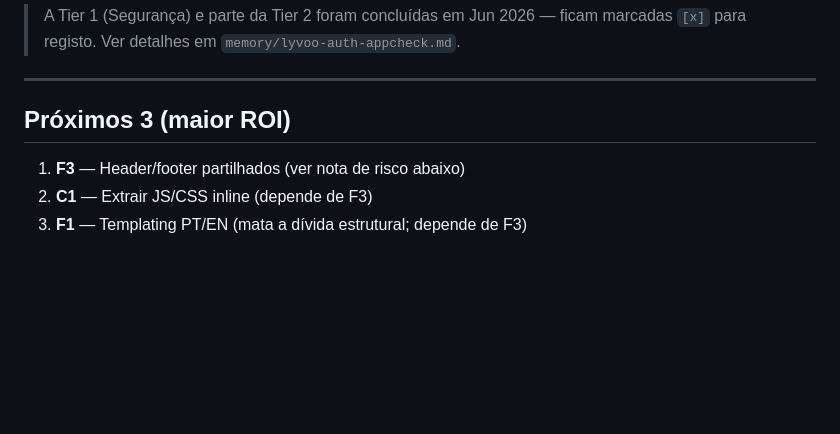
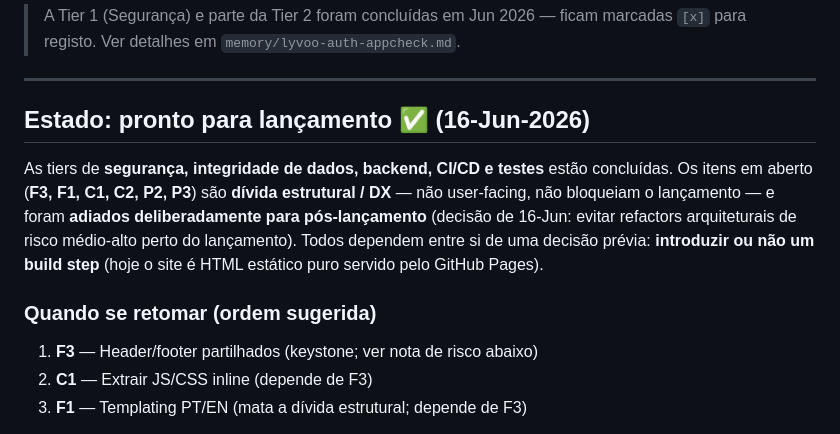
Before and after one commit to Necro911/lyvoo-website, a Markdown page: ROADMAP.md, the part around the change. Rendered like a GitHub page; blank space fills up the shorter version.

Commit message:
docs: mark launch-ready; defer remaining structural debt (F3/F1/C1/C2/P2/P3) post-launch
Co-Authored-By: Claude Opus 4.8 <noreply@anthropic.com>

```diff
--- a/ROADMAP.md
+++ b/ROADMAP.md
@@ -11,9 +11,19 @@ Risco: prob. de partir produção · Benefício: Baixo · Médio · Alto · Crí
 
 ---
 
-## Próximos 3 (maior ROI)
+## Estado: pronto para lançamento ✅ (16-Jun-2026)
 
-1. **F3** — Header/footer partilhados (ver nota de risco abaixo)
+As tiers de **segurança, integridade de dados, backend, CI/CD e testes** estão
+concluídas. Os itens em aberto (**F3, F1, C1, C2, P2, P3**) são **dívida
+estrutural / DX** — não user-facing, não bloqueiam o lançamento — e foram
+**adiados deliberadamente para pós-lançamento** (decisão de 16-Jun: evitar
+refactors arquiteturais de risco médio-alto perto do lançamento). Todos
+dependem entre si de uma decisão prévia: **introduzir ou não um build step**
+(hoje o site é HTML estático puro servido pelo GitHub Pages).
+
+### Quando se retomar (ordem sugerida)
+
+1. **F3** — Header/footer partilhados (keystone; ver nota de risco abaixo)
 2. **C1** — Extrair JS/CSS inline (depende de F3)
 3. **F1** — Templating PT/EN (mata a dívida estrutural; depende de F3)
 
```
